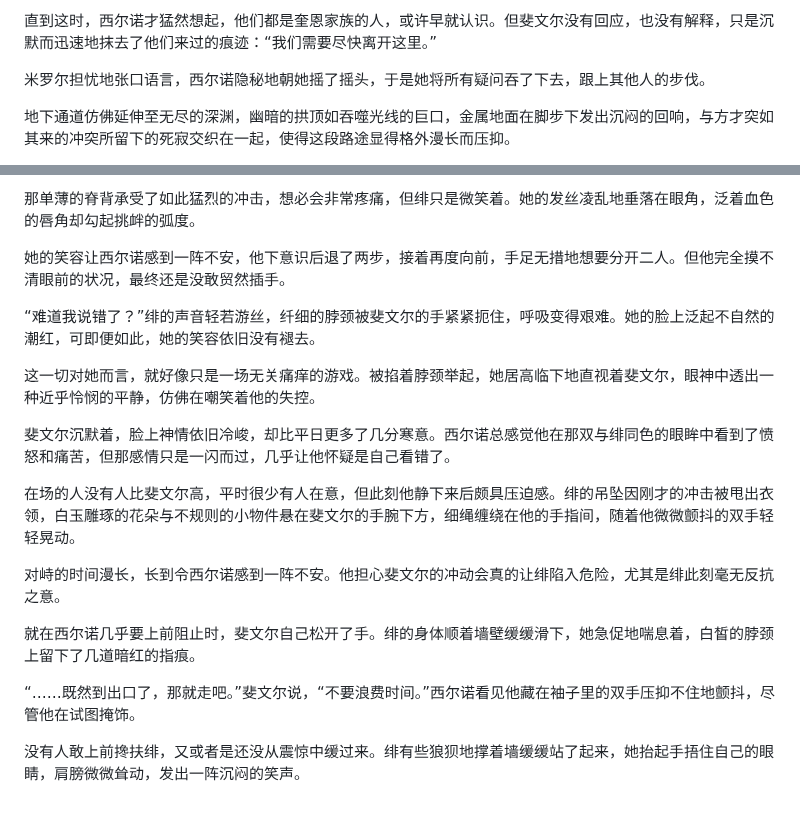
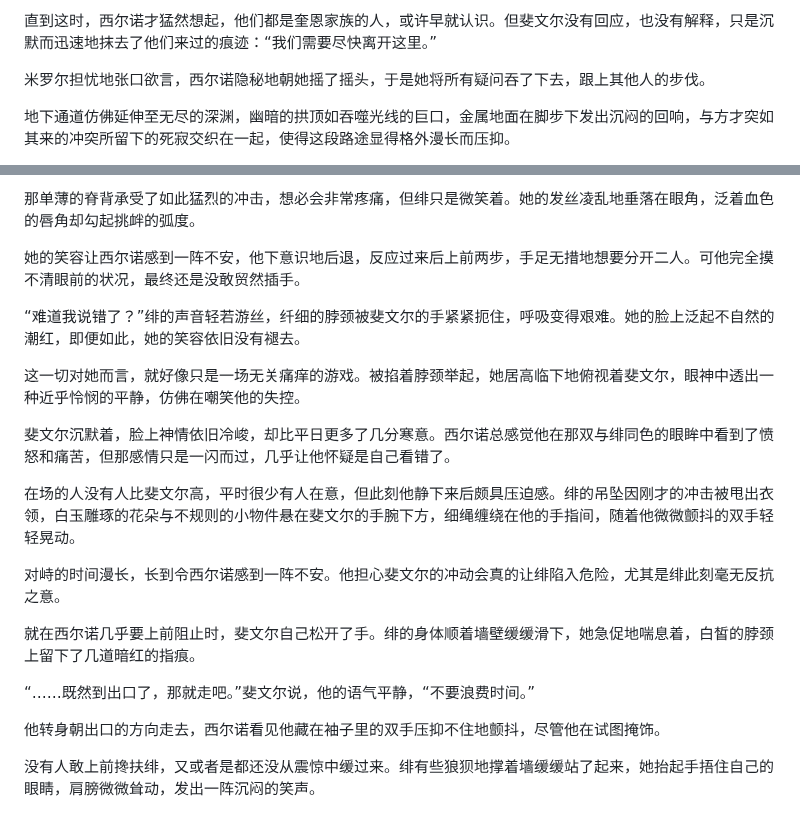
Before and after one commit to Alizro/Myth, a Markdown page: library/09-镜难圆/09-Chapter 9.md, 2 parts joined by grey strips. Rendered like a GitHub page.

```diff
--- a/library/09-镜难圆/09-Chapter 9.md
+++ b/library/09-镜难圆/09-Chapter 9.md
@@ -55,7 +55,7 @@
 
 直到这时，西尔诺才猛然想起，他们都是奎恩家族的人，或许早就认识。但斐文尔没有回应，也没有解释，只是沉默而迅速地抹去了他们来过的痕迹：“我们需要尽快离开这里。”
 
-米罗尔担忧地张口语言，西尔诺隐秘地朝她摇了摇头，于是她将所有疑问吞了下去，跟上其他人的步伐。
+米罗尔担忧地张口欲言，西尔诺隐秘地朝她摇了摇头，于是她将所有疑问吞了下去，跟上其他人的步伐。
 
 地下通道仿佛延伸至无尽的深渊，幽暗的拱顶如吞噬光线的巨口，金属地面在脚步下发出沉闷的回响，与方才突如其来的冲突所留下的死寂交织在一起，使得这段路途显得格外漫长而压抑。
 
@@ -83,11 +83,11 @@
 
 那单薄的脊背承受了如此猛烈的冲击，想必会非常疼痛，但绯只是微笑着。她的发丝凌乱地垂落在眼角，泛着血色的唇角却勾起挑衅的弧度。
 
-她的笑容让西尔诺感到一阵不安，他下意识后退了两步，接着再度向前，手足无措地想要分开二人。但他完全摸不清眼前的状况，最终还是没敢贸然插手。
+她的笑容让西尔诺感到一阵不安，他下意识地后退，反应过来后上前两步，手足无措地想要分开二人。可他完全摸不清眼前的状况，最终还是没敢贸然插手。
 
-“难道我说错了？”绯的声音轻若游丝，纤细的脖颈被斐文尔的手紧紧扼住，呼吸变得艰难。她的脸上泛起不自然的潮红，可即便如此，她的笑容依旧没有褪去。
+“难道我说错了？”绯的声音轻若游丝，纤细的脖颈被斐文尔的手紧紧扼住，呼吸变得艰难。她的脸上泛起不自然的潮红，即便如此，她的笑容依旧没有褪去。
 
-这一切对她而言，就好像只是一场无关痛痒的游戏。被掐着脖颈举起，她居高临下地直视着斐文尔，眼神中透出一种近乎怜悯的平静，仿佛在嘲笑着他的失控。
+这一切对她而言，就好像只是一场无关痛痒的游戏。被掐着脖颈举起，她居高临下地俯视着斐文尔，眼神中透出一种近乎怜悯的平静，仿佛在嘲笑他的失控。
 
 斐文尔沉默着，脸上神情依旧冷峻，却比平日更多了几分寒意。西尔诺总感觉他在那双与绯同色的眼眸中看到了愤怒和痛苦，但那感情只是一闪而过，几乎让他怀疑是自己看错了。
 
@@ -97,6 +97,8 @@
 
 就在西尔诺几乎要上前阻止时，斐文尔自己松开了手。绯的身体顺着墙壁缓缓滑下，她急促地喘息着，白皙的脖颈上留下了几道暗红的指痕。
 
-“……既然到出口了，那就走吧。”斐文尔说，“不要浪费时间。”西尔诺看见他藏在袖子里的双手压抑不住地颤抖，尽管他在试图掩饰。
+“……既然到出口了，那就走吧。”斐文尔说，他的语气平静，“不要浪费时间。”
 
-没有人敢上前搀扶绯，又或者是还没从震惊中缓过来。绯有些狼狈地撑着墙缓缓站了起来，她抬起手捂住自己的眼睛，肩膀微微耸动，发出一阵沉闷的笑声。
+他转身朝出口的方向走去，西尔诺看见他藏在袖子里的双手压抑不住地颤抖，尽管他在试图掩饰。
+
+没有人敢上前搀扶绯，又或者是都还没从震惊中缓过来。绯有些狼狈地撑着墙缓缓站了起来，她抬起手捂住自己的眼睛，肩膀微微耸动，发出一阵沉闷的笑声。
```
